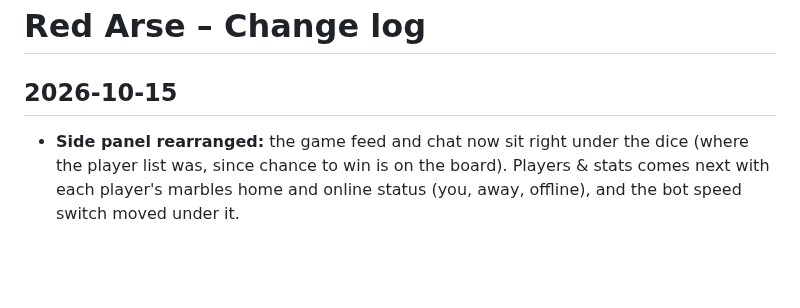
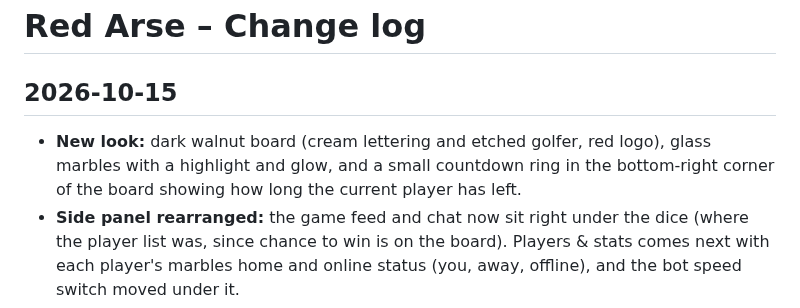
Before and after one commit to vmannusa/red-arse, a Markdown page: CHANGELOG.md, the part around the change. Rendered like a GitHub page; blank space fills up the shorter version.

Commit message:
Change log: walnut board, glass marbles, board timer
Added details about new features and changes in the game interface, including a new look, rearranged side panel, game feed with chat, new hopping rules, and turn timer settings.

```diff
--- a/CHANGELOG.md
+++ b/CHANGELOG.md
@@ -1,6 +1,7 @@
 # Red Arse – Change log
 
 ## 2026-10-15
+- **New look:** dark walnut board (cream lettering and etched golfer, red logo), glass marbles with a highlight and glow, and a small countdown ring in the bottom-right corner of the board showing how long the current player has left.
 - **Side panel rearranged:** the game feed and chat now sit right under the dice (where the player list was, since chance to win is on the board). Players & stats comes next with each player's marbles home and online status (you, away, offline), and the bot speed switch moved under it.
 - **Game feed with chat:** the move log is now the game feed. In online games it has a chat bar and quick-chat buttons ("Back it up Terry" after a 4, "Nice 1" after a 1, COCKED, Nice roll, GG), an unread badge when it's collapsed, and it posts when a player goes away or comes back.
 - **Backward inside-corner hop:** on a 4, a marble on an inside corner can hop exactly 4 inside corners counter-clockwise (6-player board), and going backward it can pass your own home corner.
```
